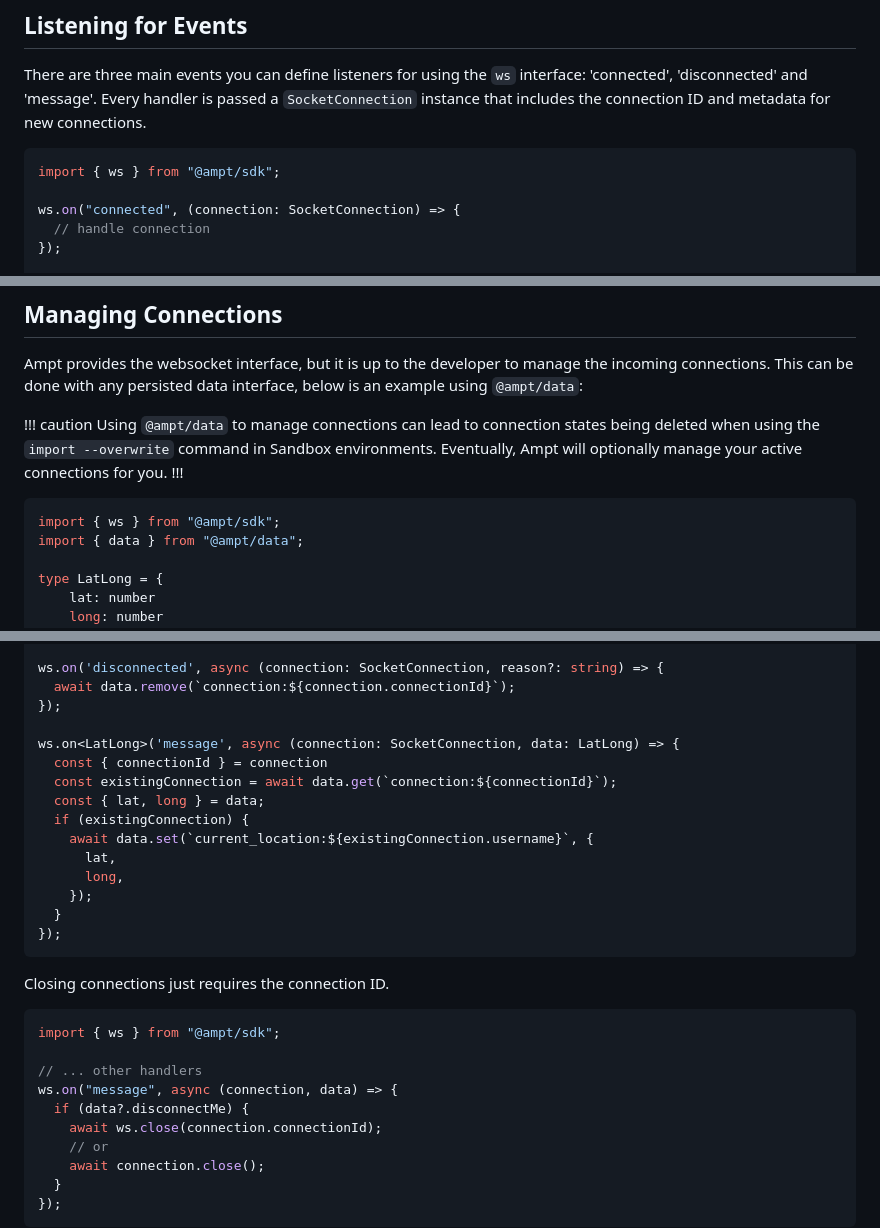
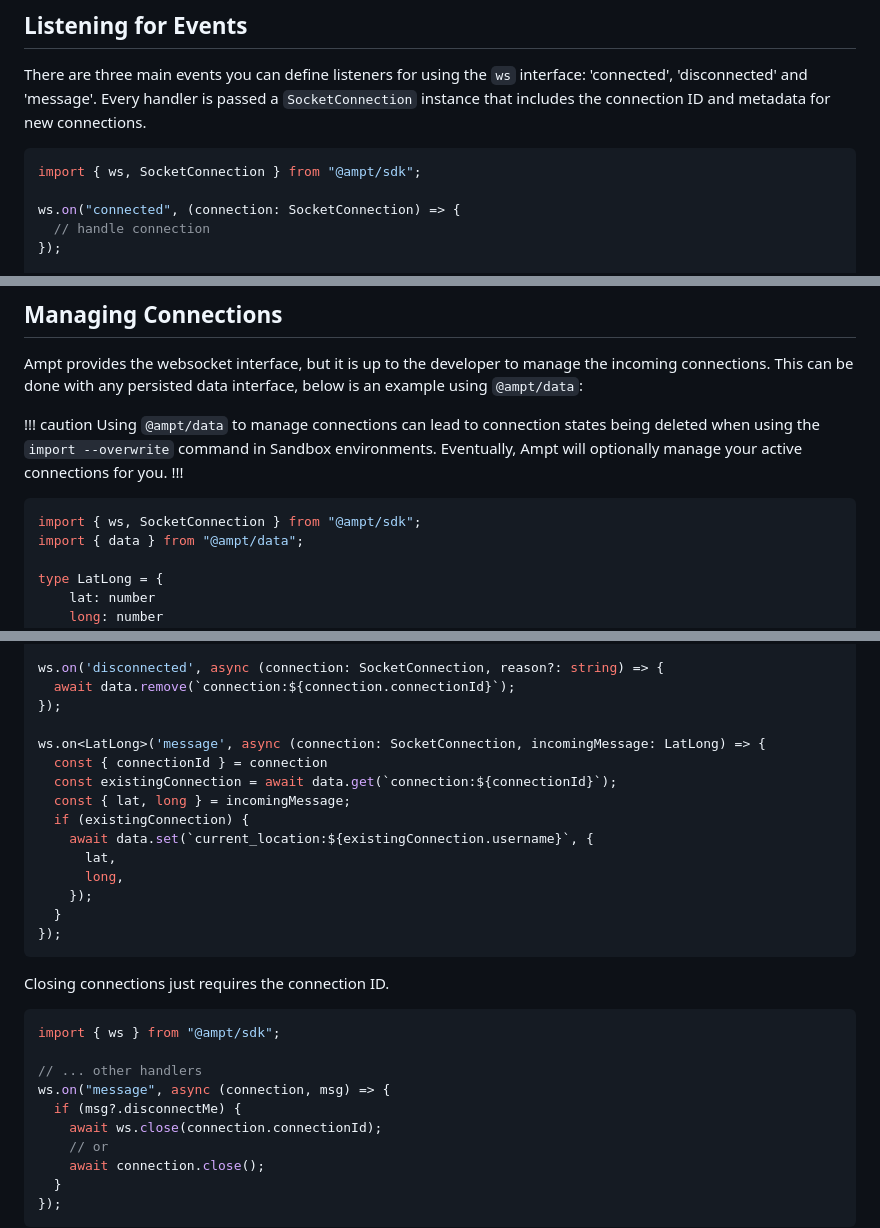
Before and after one commit to getampt/docs, a Markdown page: websockets.md, 3 parts joined by grey strips. GitHub-like rendering.

Commit message:
Correct websocket docs (#87)

````diff
--- a/websockets.md
+++ b/websockets.md
@@ -12,7 +12,7 @@ Interact with WebSockets using the "ws" interface of the `@ampt/sdk`.
 There are three main events you can define listeners for using the `ws` interface: 'connected', 'disconnected' and 'message'. Every handler is passed a `SocketConnection` instance that includes the connection ID and metadata for new connections.
 
 ```javascript
-import { ws } from "@ampt/sdk";
+import { ws, SocketConnection } from "@ampt/sdk";
 
 ws.on("connected", (connection: SocketConnection) => {
   // handle connection
@@ -47,7 +47,7 @@ Using `@ampt/data` to manage connections can lead to connection states being del
 !!!
 
 ```javascript
-import { ws } from "@ampt/sdk";
+import { ws, SocketConnection } from "@ampt/sdk";
 import { data } from "@ampt/data";
 
 type LatLong = {
@@ -72,10 +72,10 @@ ws.on('disconnected', async (connection: SocketConnection, reason?: string) => {
   await data.remove(`connection:${connection.connectionId}`);
 });
 
-ws.on<LatLong>('message', async (connection: SocketConnection, data: LatLong) => {
+ws.on<LatLong>('message', async (connection: SocketConnection, incomingMessage: LatLong) => {
   const { connectionId } = connection
   const existingConnection = await data.get(`connection:${connectionId}`);
-  const { lat, long } = data;
+  const { lat, long } = incomingMessage;
   if (existingConnection) {
     await data.set(`current_location:${existingConnection.username}`, {
       lat,
@@ -91,8 +91,8 @@ Closing connections just requires the connection ID.
 import { ws } from "@ampt/sdk";
 
 // ... other handlers
-ws.on("message", async (connection, data) => {
-  if (data?.disconnectMe) {
+ws.on("message", async (connection, msg) => {
+  if (msg?.disconnectMe) {
     await ws.close(connection.connectionId);
     // or
     await connection.close();
````
Also changed, not shown: other parts of websockets.md (+4 -4 lines).
